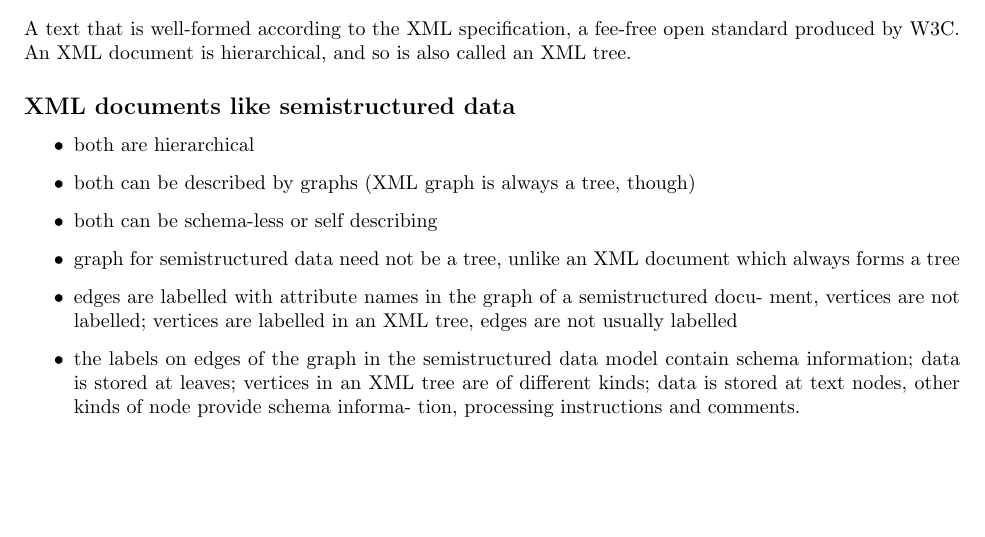
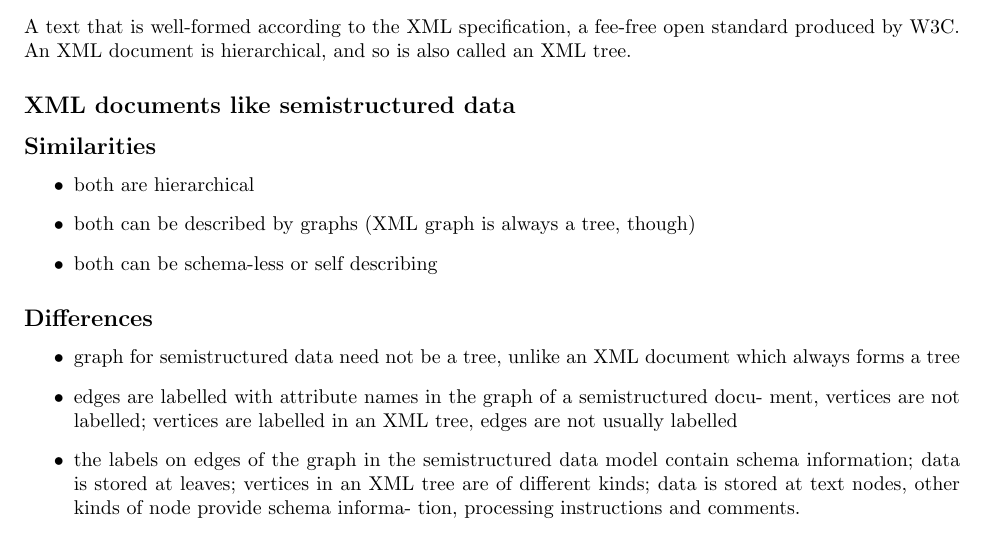
Before and after one commit to cob16/databaseNotes, a LaTeX document (notes.tex): part of page 5 of 6, cut so that both start at the same text, the shorter picture padded with empty space. Compiled offline with pdfLaTeX.

Commit message:
seperated differences from Similarities

```diff
--- a/notes.tex
+++ b/notes.tex
@@ -189,10 +189,14 @@
         \subsection*{XML Document}
           A text that is well-formed according to the XML specification, a fee-free open standard produced by W3C. An XML document is hierarchical, and so is also called an XML tree.
         \subsection*{XML documents like semistructured data}
+        \subsection*{Similarities}
           \begin{itemize}
             \item both are hierarchical
             \item both can be described by graphs (XML graph is always a tree, though)
             \item both can be schema-less or self describing
+          \end{itemize}
+        \subsection*{Differences}
+          \begin{itemize}
             \item graph for semistructured data need not be a tree, unlike an XML document which always forms a tree
             \item edges are labelled with attribute names in the graph of a semistructured docu- ment, vertices are not labelled; vertices are labelled in an XML tree, edges are not usually labelled
             \item the labels on edges of the graph in the semistructured data model contain schema information; data is stored at leaves; vertices in an XML tree are of different kinds; data is stored at text nodes, other kinds of node provide schema informa- tion, processing instructions and comments.
```
Also changed, not shown: notes.tex (1 more changed lines).
